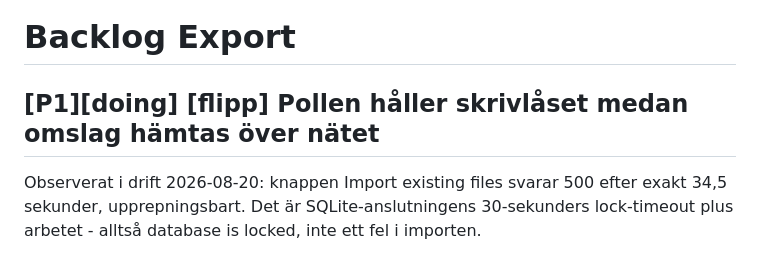
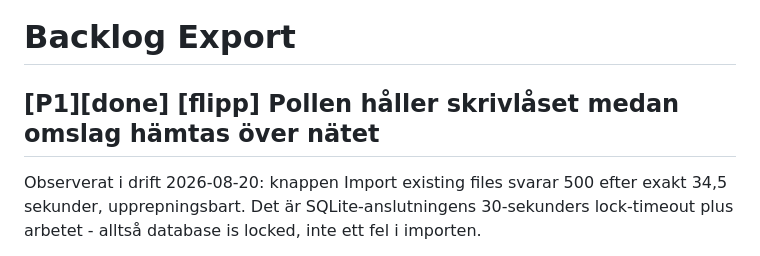
Before and after one commit to Armandur/flipp-dl, a Markdown page: backlog.md, the part around the change. Drawn GitHub-style.

Commit message:
Uppdatera backlog-speglingen
Co-Authored-By: Claude Opus 5 (1M context) <noreply@anthropic.com>
Claude-Session: https://claude.ai/code/session_018QPq8jS56auqPeGeFwFMUg

```diff
--- a/backlog.md
+++ b/backlog.md
@@ -1,6 +1,6 @@
 # Backlog Export
 
-## [P1][doing] [flipp] Pollen håller skrivlåset medan omslag hämtas över nätet
+## [P1][done] [flipp] Pollen håller skrivlåset medan omslag hämtas över nätet
 
 Observerat i drift 2026-08-20: knappen Import existing files svarar 500 efter exakt 34,5 sekunder, upprepningsbart. Det är SQLite-anslutningens 30-sekunders lock-timeout plus arbetet - alltså database is locked, inte ett fel i importen.
 
```
